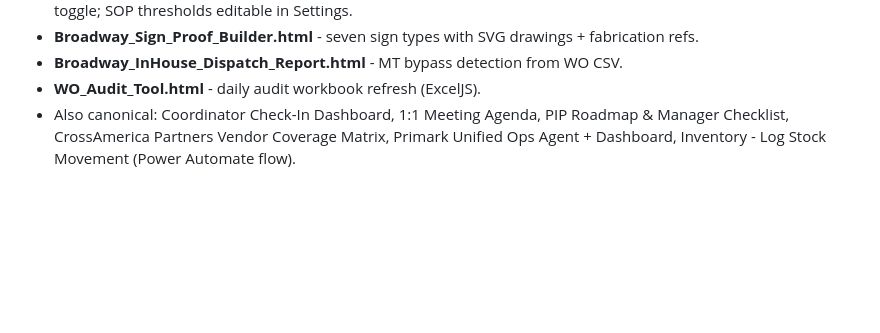
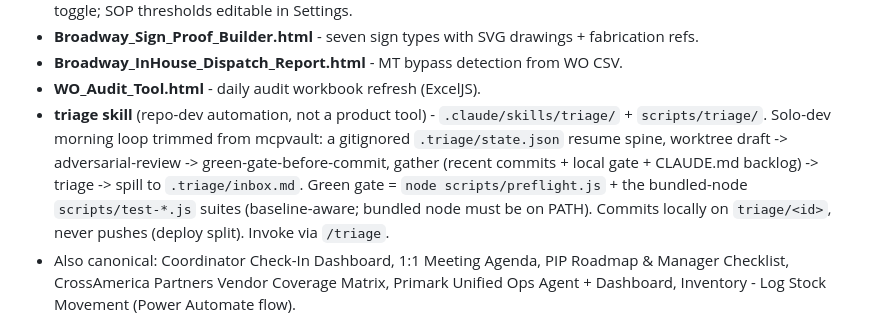
Before and after one commit to Intermu/broadway-internal-ops, a Markdown page: CLAUDE.md, the part around the change. Rendered like a GitHub page; blank space fills up the shorter version.

Commit message:
CLAUDE.md: add triage skill to Canonical Tool Inventory
Documents .claude/skills/triage + scripts/triage as repo-dev automation:
what it does, the preflight+bundled-node-tests green gate, and the
commit-locally-never-push deploy split.

Co-Authored-By: Claude Opus 4.8 <noreply@anthropic.com>

```diff
--- a/CLAUDE.md
+++ b/CLAUDE.md
@@ -367,6 +367,13 @@ Some tools live outside this repo; verify presence before editing.
 - **Broadway_Sign_Proof_Builder.html** - seven sign types with SVG drawings + fabrication refs.
 - **Broadway_InHouse_Dispatch_Report.html** - MT bypass detection from WO CSV.
 - **WO_Audit_Tool.html** - daily audit workbook refresh (ExcelJS).
+- **triage skill** (repo-dev automation, not a product tool) - `.claude/skills/triage/` +
+  `scripts/triage/`. Solo-dev morning loop trimmed from mcpvault: a gitignored `.triage/state.json`
+  resume spine, worktree draft -> adversarial-review -> green-gate-before-commit, gather (recent
+  commits + local gate + CLAUDE.md backlog) -> triage -> spill to `.triage/inbox.md`. Green gate =
+  `node scripts/preflight.js` + the bundled-node `scripts/test-*.js` suites (baseline-aware; bundled
+  node must be on PATH). Commits locally on `triage/<id>`, never pushes (deploy split). Invoke via
+  `/triage`.
 - Also canonical: Coordinator Check-In Dashboard, 1:1 Meeting Agenda, PIP Roadmap & Manager
   Checklist, CrossAmerica Partners Vendor Coverage Matrix, Primark Unified Ops Agent + Dashboard,
   Inventory - Log Stock Movement (Power Automate flow).
```
